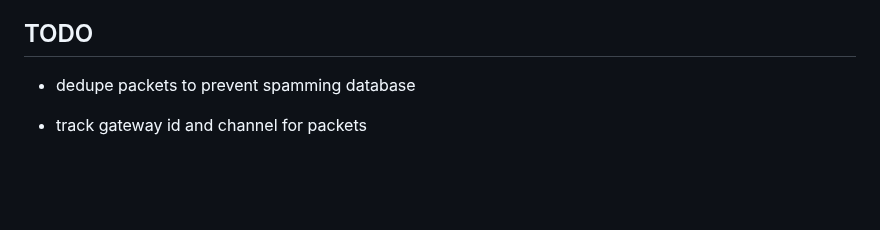
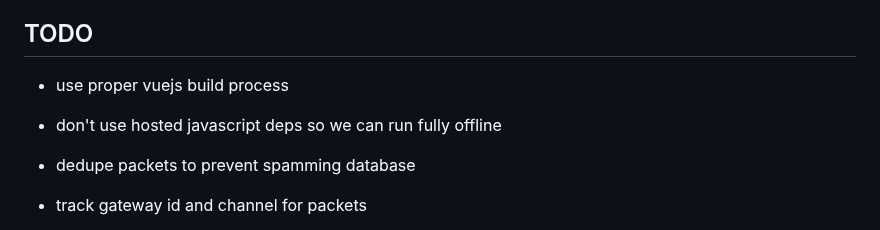
Before and after one commit to liamcottle/meshtastic-map, a Markdown page: README.md, the part around the change. GitHub-like rendering; blank space fills up the shorter version.

Commit message:
add todos

```diff
--- a/README.md
+++ b/README.md
@@ -64,6 +64,8 @@ My version of the map is available at https://meshtastic.liamcottle.net
 
 ## TODO
 
+- use proper vuejs build process
+- don't use hosted javascript deps so we can run fully offline
 - dedupe packets to prevent spamming database
 - track gateway id and channel for packets
 
```
